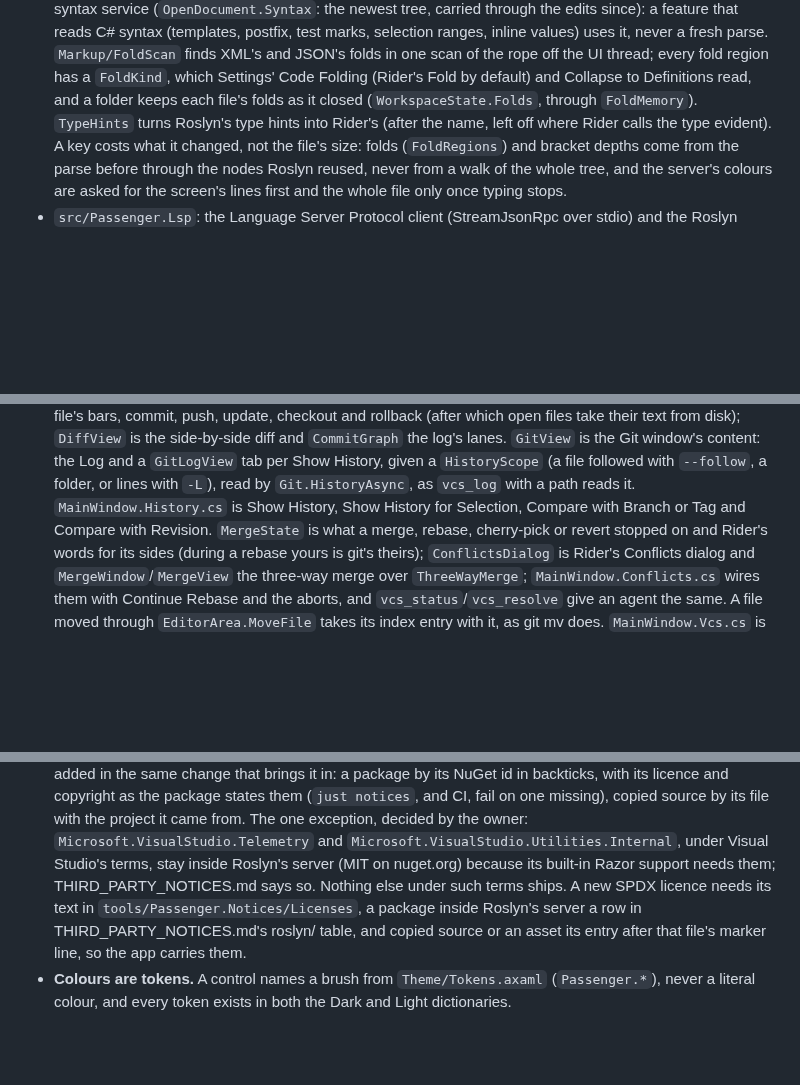
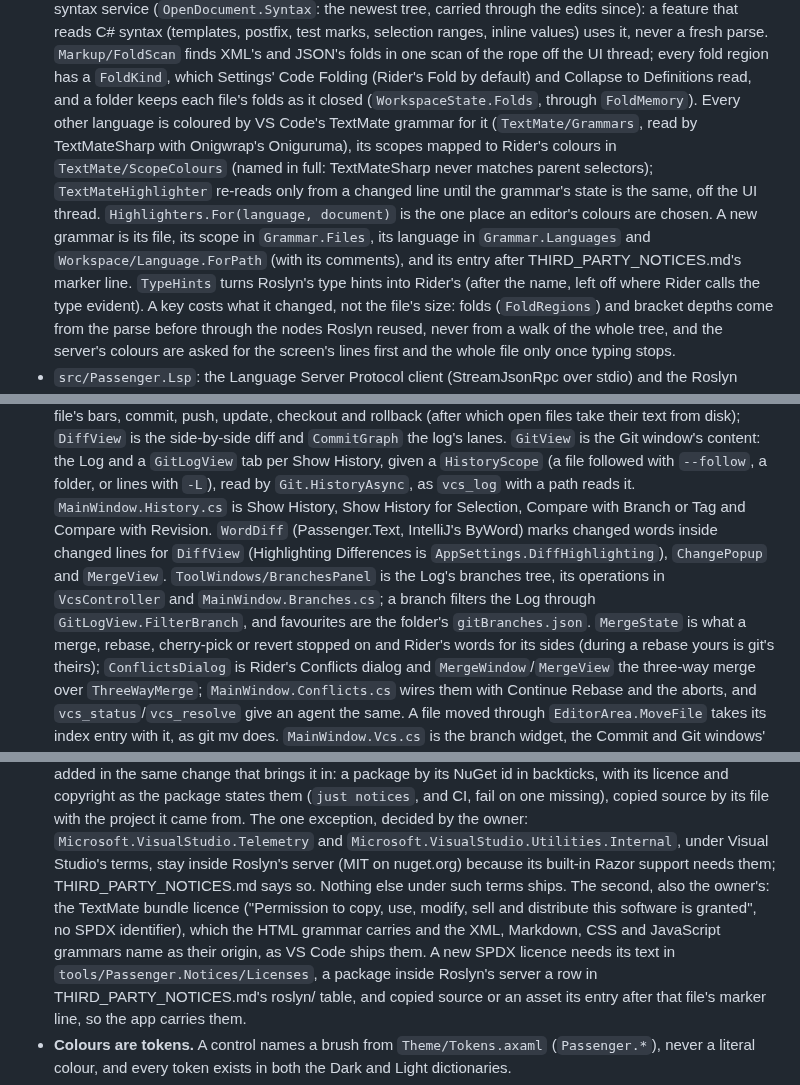
Before and after one commit to ChaseDRedmon/passenger, a Markdown page: CLAUDE.md, 3 parts joined by grey strips. Drawn GitHub-style; blank space fills up the shorter version.

Commit message:
CLAUDE.md names the TextMate bundle licence as the owner's second exception, the TextMate colours, word diffs and the branches panel
Part of #46, #28 and #30.

Co-Authored-By: Claude Opus 5.5 (1M context) <noreply@anthropic.com>
Claude-Session: https://claude.ai/code/session_01EzksaMRqn5adencyLfRCXS

```diff
--- a/CLAUDE.md
+++ b/CLAUDE.md
@@ -101,7 +101,13 @@ window or takes the focus; it shows everything but the system's own window chrom
   that reads C# syntax (templates, postfix, test marks, selection ranges, inline values) uses it, never a fresh parse.
   `Markup/FoldScan` finds XML's and JSON's folds in one scan of the rope off the UI thread; every fold region has a
   `FoldKind`, which Settings' Code Folding (Rider's Fold by default) and Collapse to Definitions read, and a folder keeps
-  each file's folds as it closed (`WorkspaceState.Folds`, through `FoldMemory`). `TypeHints` turns Roslyn's type hints
+  each file's folds as it closed (`WorkspaceState.Folds`, through `FoldMemory`). Every other language is coloured by VS
+  Code's TextMate grammar for it (`TextMate/Grammars`, read by TextMateSharp with Onigwrap's Oniguruma), its scopes
+  mapped to Rider's colours in `TextMate/ScopeColours` (named in full: TextMateSharp never matches parent selectors);
+  `TextMateHighlighter` re-reads only from a changed line until the grammar's state is the same, off the UI thread.
+  `Highlighters.For(language, document)` is the one place an editor's colours are chosen. A new grammar is its file,
+  its scope in `Grammar.Files`, its language in `Grammar.Languages` and `Workspace/Language.ForPath` (with its
+  comments), and its entry after THIRD_PARTY_NOTICES.md's marker line. `TypeHints` turns Roslyn's type hints
   into Rider's (after the name, left off where Rider calls the type evident).
   A key costs what it changed, not the file's size: folds (`FoldRegions`) and bracket depths come from the parse
   before through the nodes Roslyn reused, never from a walk of the whole tree, and the server's colours are asked for
@@ -170,7 +176,11 @@ window or takes the focus; it shows everything but the system's own window chrom
   side-by-side diff and `CommitGraph` the log's lanes. `GitView` is the Git window's content: the Log and a `GitLogView`
   tab per Show History, given a `HistoryScope` (a file followed with `--follow`, a folder, or lines with `-L`), read by
   `Git.HistoryAsync`, as `vcs_log` with a path reads it. `MainWindow.History.cs` is Show History, Show History for
-  Selection, Compare with Branch or Tag and Compare with Revision. `MergeState` is what a merge, rebase, cherry-pick or
+  Selection, Compare with Branch or Tag and Compare with Revision. `WordDiff` (Passenger.Text, IntelliJ's ByWord) marks
+  changed words inside changed lines for `DiffView` (Highlighting Differences is `AppSettings.DiffHighlighting`),
+  `ChangePopup` and `MergeView`. `ToolWindows/BranchesPanel` is the Log's branches tree, its operations in
+  `VcsController` and `MainWindow.Branches.cs`; a branch filters the Log through `GitLogView.FilterBranch`, and
+  favourites are the folder's `gitBranches.json`. `MergeState` is what a merge, rebase, cherry-pick or
   revert stopped on and Rider's words for its sides (during a rebase yours is git's theirs); `ConflictsDialog` is
   Rider's Conflicts dialog and `MergeWindow`/`MergeView` the three-way merge over `ThreeWayMerge`;
   `MainWindow.Conflicts.cs` wires them with Continue Rebase and the aborts, and `vcs_status`/`vcs_resolve` give an
@@ -323,7 +333,10 @@ window or takes the focus; it shows everything but the system's own window chrom
   states them (`just notices`, and CI, fail on one missing), copied source by its file with the project it came from.
   The one exception, decided by the owner: `Microsoft.VisualStudio.Telemetry` and
   `Microsoft.VisualStudio.Utilities.Internal`, under Visual Studio's terms, stay inside Roslyn's server (MIT on nuget.org)
-  because its built-in Razor support needs them; THIRD_PARTY_NOTICES.md says so. Nothing else under such terms ships. A new SPDX licence needs its text in
+  because its built-in Razor support needs them; THIRD_PARTY_NOTICES.md says so. Nothing else under such terms ships.
+  The second, also the owner's: the TextMate bundle licence ("Permission to copy, use, modify, sell and distribute this
+  software is granted", no SPDX identifier), which the HTML grammar carries and the XML, Markdown, CSS and JavaScript
+  grammars name as their origin, as VS Code ships them. A new SPDX licence needs its text in
   `tools/Passenger.Notices/Licenses`, a package inside Roslyn's server a row in THIRD_PARTY_NOTICES.md's roslyn/ table,
   and copied source or an asset its entry after that file's marker line, so the app carries them.
 - **Colours are tokens.** A control names a brush from `Theme/Tokens.axaml` (`Passenger.*`), never a literal colour,
```
